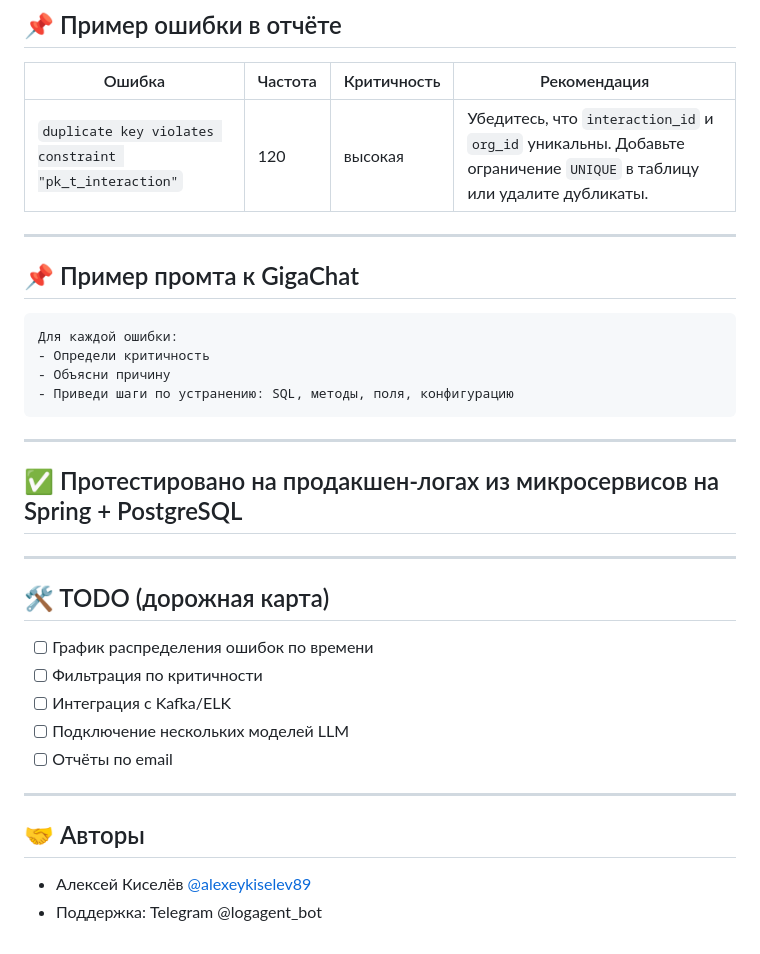
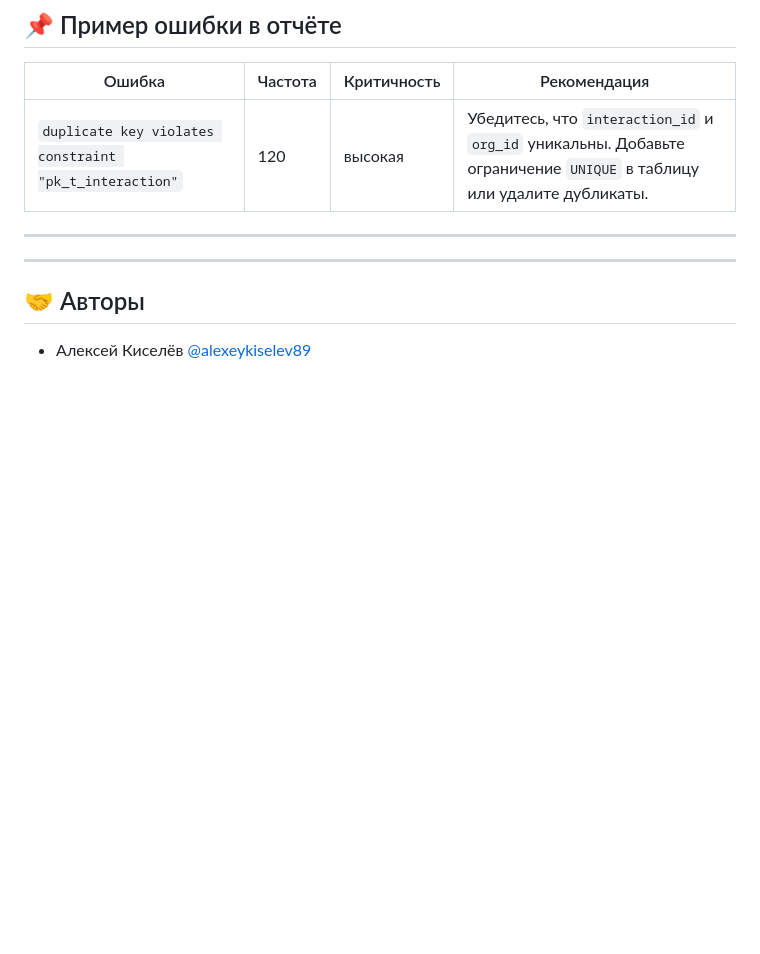
Before and after one commit to alexeykiselev89/log-analysis-agents, a Markdown page: README.md, the part around the change printed below. Rendered like a GitHub page; blank space fills up the shorter version.

````diff
--- a/README.md
+++ b/README.md
@@ -78,32 +73,9 @@ uvicorn app.main:app --reload
 
 ---
 
-## 📌 Пример промта к GigaChat
-
-```
-Для каждой ошибки:
-- Определи критичность
-- Объясни причину
-- Приведи шаги по устранению: SQL, методы, поля, конфигурацию
-```
-
----
-
-## ✅ Протестировано на продакшен-логах из микросервисов на Spring + PostgreSQL
-
----
-
-## 🛠 TODO (дорожная карта)
-
-- [ ] График распределения ошибок по времени
-- [ ] Фильтрация по критичности
-- [ ] Интеграция с Kafka/ELK
-- [ ] Подключение нескольких моделей LLM
-- [ ] Отчёты по email
 
 ---
 
 ## 🤝 Авторы
 
 - Алексей Киселёв [@alexeykiselev89](https://github.com/alexeykiselev89)
-- Поддержка: Telegram @logagent_bot
````
Also changed, not shown: other parts of README.md (+0 -5 lines).
